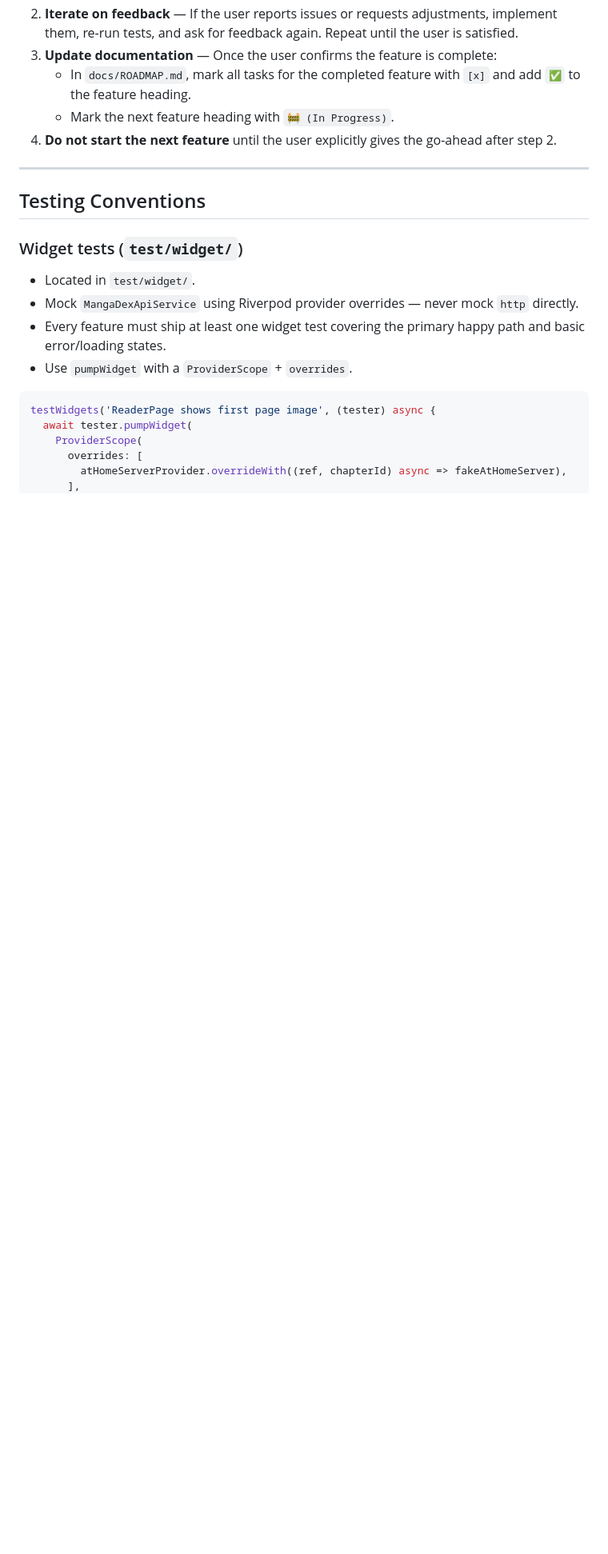
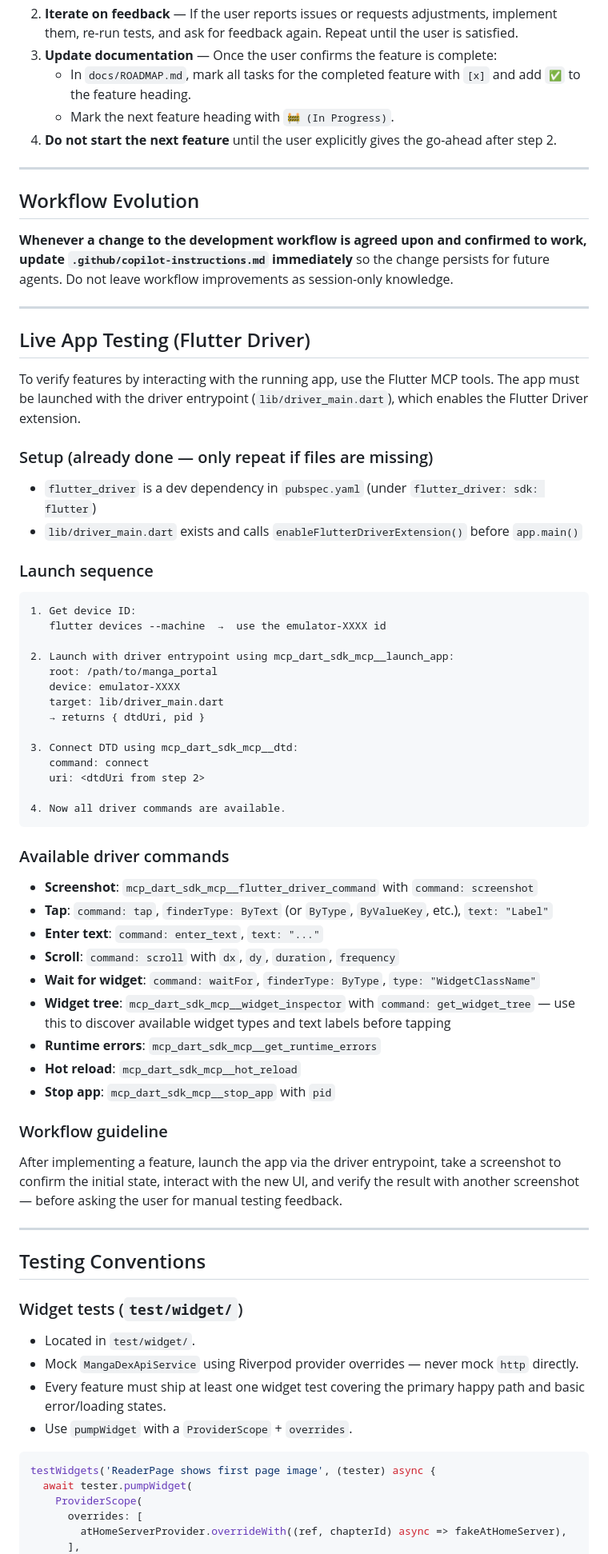
Before and after one commit to petersjl/manga_portal, a Markdown page: .github/copilot-instructions.md, the part around the change. Shown at 80% size. Drawn GitHub-style; blank space fills up the shorter version.

Commit message:
Update instructions to mention agent driven app

````diff
--- a/.github/copilot-instructions.md
+++ b/.github/copilot-instructions.md
@@ -239,6 +239,58 @@ After all tasks and tests for a feature are done, always follow this sequence be
 
 ---
 
+## Workflow Evolution
+
+**Whenever a change to the development workflow is agreed upon and confirmed to work, update `.github/copilot-instructions.md` immediately** so the change persists for future agents. Do not leave workflow improvements as session-only knowledge.
+
+---
+
+## Live App Testing (Flutter Driver)
+
+To verify features by interacting with the running app, use the Flutter MCP tools. The app must be launched with the driver entrypoint (`lib/driver_main.dart`), which enables the Flutter Driver extension.
+
+### Setup (already done — only repeat if files are missing)
+
+- `flutter_driver` is a dev dependency in `pubspec.yaml` (under `flutter_driver: sdk: flutter`)
+- `lib/driver_main.dart` exists and calls `enableFlutterDriverExtension()` before `app.main()`
+
+### Launch sequence
+
+```
+1. Get device ID:
+   flutter devices --machine  →  use the emulator-XXXX id
+
+2. Launch with driver entrypoint using mcp_dart_sdk_mcp__launch_app:
+   root: /path/to/manga_portal
+   device: emulator-XXXX
+   target: lib/driver_main.dart
+   → returns { dtdUri, pid }
+
+3. Connect DTD using mcp_dart_sdk_mcp__dtd:
+   command: connect
+   uri: <dtdUri from step 2>
+
+4. Now all driver commands are available.
+```
+
+### Available driver commands
+
+- **Screenshot**: `mcp_dart_sdk_mcp__flutter_driver_command` with `command: screenshot`
+- **Tap**: `command: tap`, `finderType: ByText` (or `ByType`, `ByValueKey`, etc.), `text: "Label"`
+- **Enter text**: `command: enter_text`, `text: "..."`
+- **Scroll**: `command: scroll` with `dx`, `dy`, `duration`, `frequency`
+- **Wait for widget**: `command: waitFor`, `finderType: ByType`, `type: "WidgetClassName"`
+- **Widget tree**: `mcp_dart_sdk_mcp__widget_inspector` with `command: get_widget_tree` — use this to discover available widget types and text labels before tapping
+- **Runtime errors**: `mcp_dart_sdk_mcp__get_runtime_errors`
+- **Hot reload**: `mcp_dart_sdk_mcp__hot_reload`
+- **Stop app**: `mcp_dart_sdk_mcp__stop_app` with `pid`
+
+### Workflow guideline
+
+After implementing a feature, launch the app via the driver entrypoint, take a screenshot to confirm the initial state, interact with the new UI, and verify the result with another screenshot — before asking the user for manual testing feedback.
+
+---
+
 ## Testing Conventions
 
 ### Widget tests (`test/widget/`)
````
